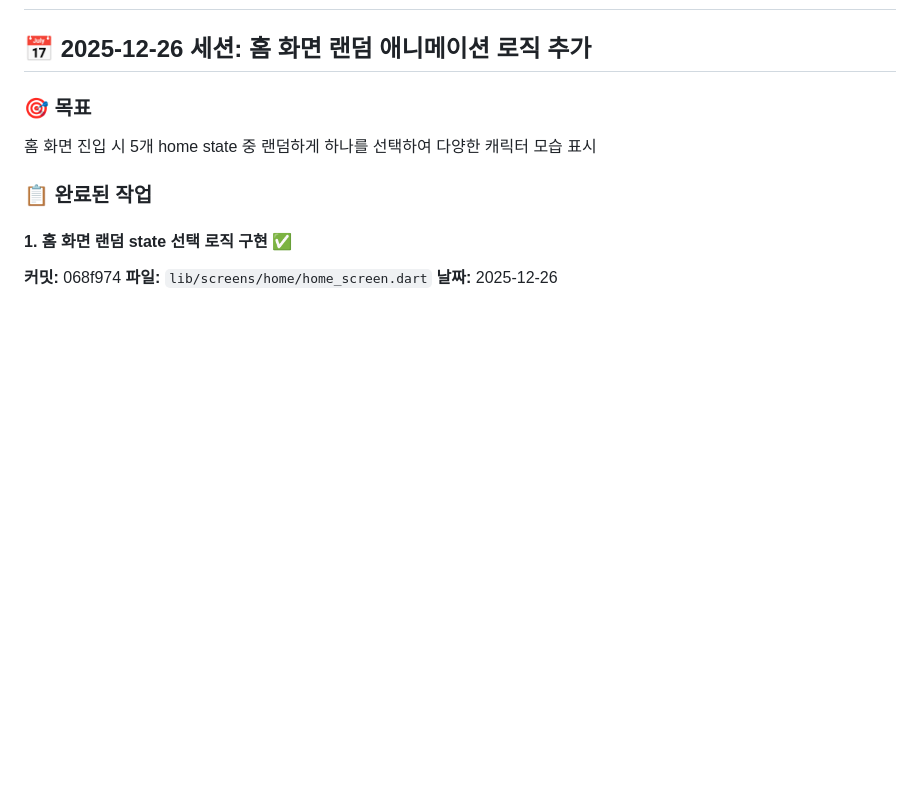
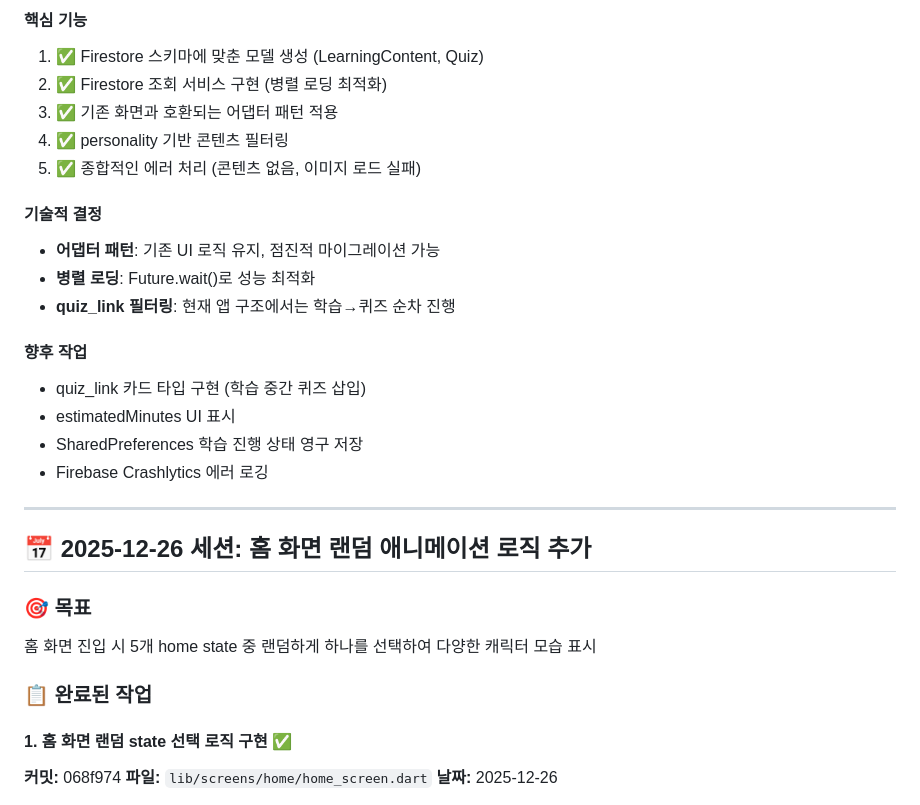
Before and after one commit to tei-young/your_money_pet, a Markdown page: docs/DEVELOPMENT_LOG.md, the part around one of its changes. Drawn GitHub-style; blank space fills up the shorter version.

```diff
--- a/docs/DEVELOPMENT_LOG.md
+++ b/docs/DEVELOPMENT_LOG.md
@@ -2,3 +139,22 @@
+#### 핵심 기능
+1. ✅ Firestore 스키마에 맞춘 모델 생성 (LearningContent, Quiz)
+2. ✅ Firestore 조회 서비스 구현 (병렬 로딩 최적화)
+3. ✅ 기존 화면과 호환되는 어댑터 패턴 적용
+4. ✅ personality 기반 콘텐츠 필터링
+5. ✅ 종합적인 에러 처리 (콘텐츠 없음, 이미지 로드 실패)
+
+#### 기술적 결정
+- **어댑터 패턴**: 기존 UI 로직 유지, 점진적 마이그레이션 가능
+- **병렬 로딩**: Future.wait()로 성능 최적화
+- **quiz_link 필터링**: 현재 앱 구조에서는 학습→퀴즈 순차 진행
+
+#### 향후 작업
+- quiz_link 카드 타입 구현 (학습 중간 퀴즈 삽입)
+- estimatedMinutes UI 표시
+- SharedPreferences 학습 진행 상태 영구 저장
+- Firebase Crashlytics 에러 로깅
+
+---
 
 ## 📅 2025-12-26 세션: 홈 화면 랜덤 애니메이션 로직 추가
 
```
Also changed, not shown: other parts of docs/DEVELOPMENT_LOG.md (+137 -0 lines), docs/BACKOFFICE_DESIGN.md (+15 -20 lines).
